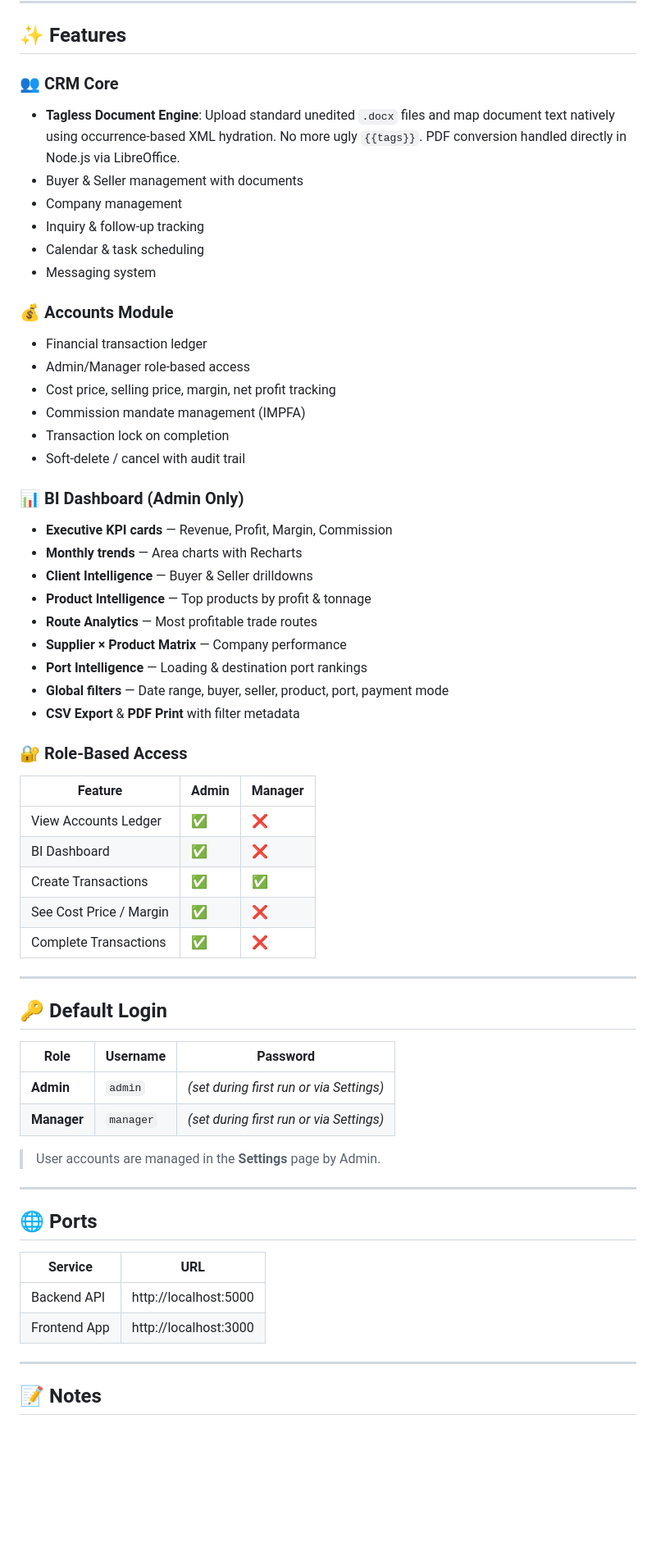
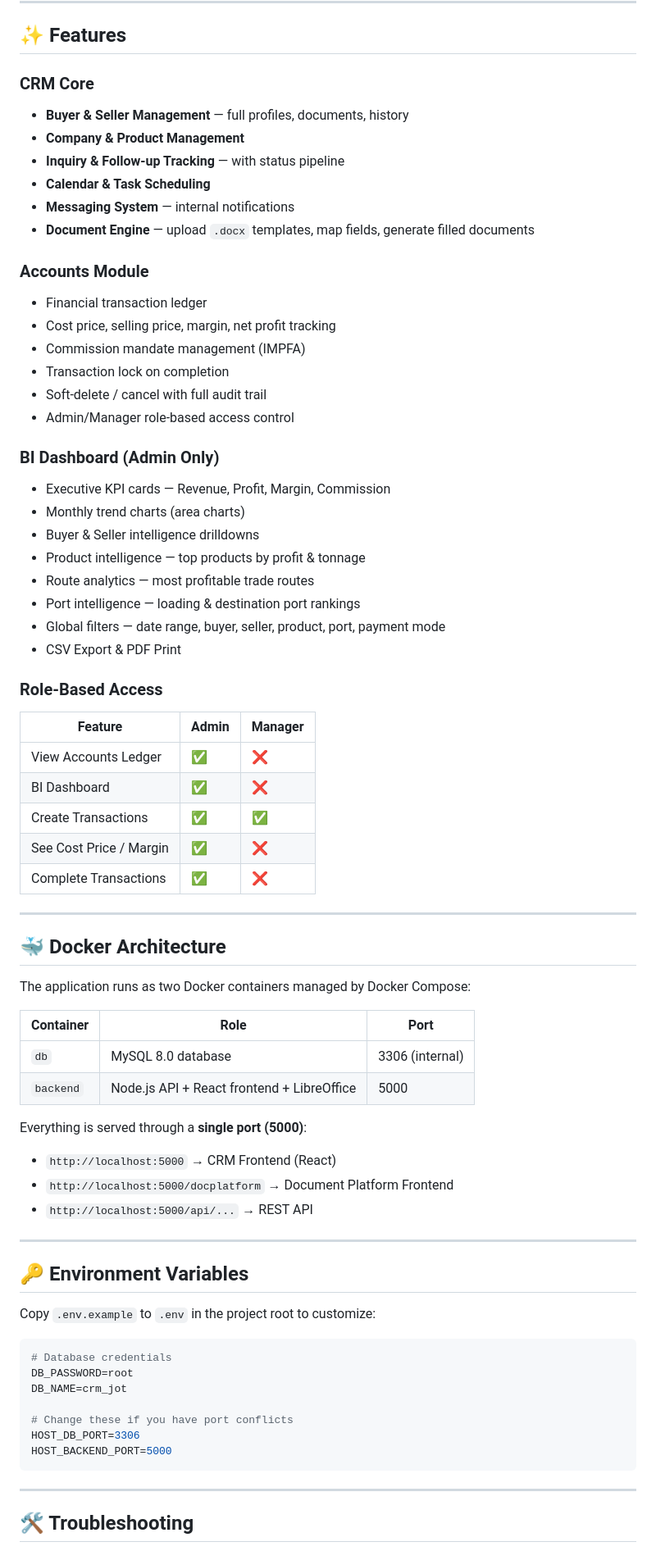
Before and after one commit to isha-manku/JOT---Journey-Of-Trade, a Markdown page: README.md, the part around one of its changes. Shown at 82% size. Rendered like a GitHub page; blank space fills up the shorter version.

````diff
--- a/README.md
+++ b/README.md
@@ -164,34 +113,33 @@ WESTERN-AGRO-CRM/
 
 ## ✨ Features
 
-### 👥 CRM Core
-- **Tagless Document Engine**: Upload standard unedited `.docx` files and map document text natively using occurrence-based XML hydration. No more ugly `{{tags}}`. PDF conversion handled directly in Node.js via LibreOffice.
-- Buyer & Seller management with documents
-- Company management
-- Inquiry & follow-up tracking
-- Calendar & task scheduling
-- Messaging system
+### CRM Core
+- **Buyer & Seller Management** — full profiles, documents, history
+- **Company & Product Management**
+- **Inquiry & Follow-up Tracking** — with status pipeline
+- **Calendar & Task Scheduling**
+- **Messaging System** — internal notifications
+- **Document Engine** — upload `.docx` templates, map fields, generate filled documents
 
-### 💰 Accounts Module
+### Accounts Module
 - Financial transaction ledger
-- Admin/Manager role-based access
 - Cost price, selling price, margin, net profit tracking
 - Commission mandate management (IMPFA)
 - Transaction lock on completion
-- Soft-delete / cancel with audit trail
+- Soft-delete / cancel with full audit trail
+- Admin/Manager role-based access control
 
-### 📊 BI Dashboard (Admin Only)
-- **Executive KPI cards** — Revenue, Profit, Margin, Commission
-- **Monthly trends** — Area charts with Recharts
-- **Client Intelligence** — Buyer & Seller drilldowns
-- **Product Intelligence** — Top products by profit & tonnage
-- **Route Analytics** — Most profitable trade routes
-- **Supplier × Product Matrix** — Company performance
-- **Port Intelligence** — Loading & destination port rankings
-- **Global filters** — Date range, buyer, seller, product, port, payment mode
-- **CSV Export** & **PDF Print** with filter metadata
+### BI Dashboard (Admin Only)
+- Executive KPI cards — Revenue, Profit, Margin, Commission
+- Monthly trend charts (area charts)
+- Buyer & Seller intelligence drilldowns
+- Product intelligence — top products by profit & tonnage
+- Route analytics — most profitable trade routes
+- Port intelligence — loading & destination port rankings
+- Global filters — date range, buyer, seller, product, port, payment mode
+- CSV Export & PDF Print
 
-### 🔐 Role-Based Access
+### Role-Based Access
 | Feature | Admin | Manager |
 |---|---|---|
 | View Accounts Ledger | ✅ | ❌ |
@@ -202,25 +150,37 @@ WESTERN-AGRO-CRM/
 
 ---
 
-## 🔑 Default Login
+## 🐳 Docker Architecture
 
-| Role | Username | Password |
+The application runs as two Docker containers managed by Docker Compose:
+
+| Container | Role | Port |
 |---|---|---|
-| **Admin** | `admin` | *(set during first run or via Settings)* |
-| **Manager** | `manager` | *(set during first run or via Settings)* |
+| `db` | MySQL 8.0 database | 3306 (internal) |
+| `backend` | Node.js API + React frontend + LibreOffice | 5000 |
 
-> User accounts are managed in the **Settings** page by Admin.
+Everything is served through a **single port (5000)**:
+- `http://localhost:5000` → CRM Frontend (React)
+- `http://localhost:5000/docplatform` → Document Platform Frontend
+- `http://localhost:5000/api/...` → REST API
 
 ---
 
-## 🌐 Ports
+## 🔑 Environment Variables
 
-| Service | URL |
-|---|---|
-| Backend API | http://localhost:5000 |
-| Frontend App | http://localhost:3000 |
+Copy `.env.example` to `.env` in the project root to customize:
+
+```env
+# Database credentials
+DB_PASSWORD=root
+DB_NAME=crm_jot
+
+# Change these if you have port conflicts
+HOST_DB_PORT=3306
+HOST_BACKEND_PORT=5000
+```
 
 ---
 
-## 📝 Notes
+## 🛠️ Troubleshooting
 
````
Also changed, not shown: other parts of README.md (+96 -156 lines), DEPLOYMENT.md (added, +263 -0 lines).
